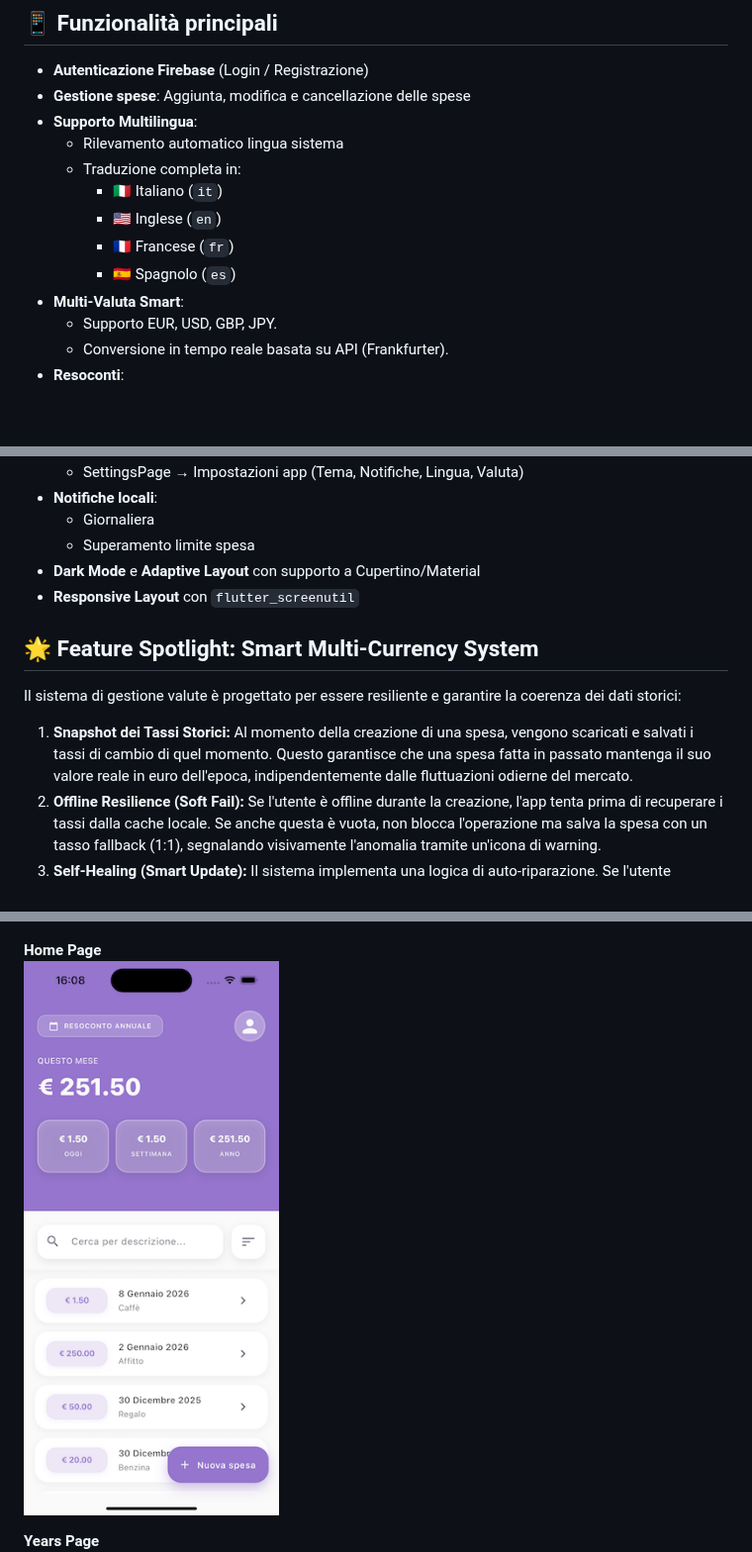
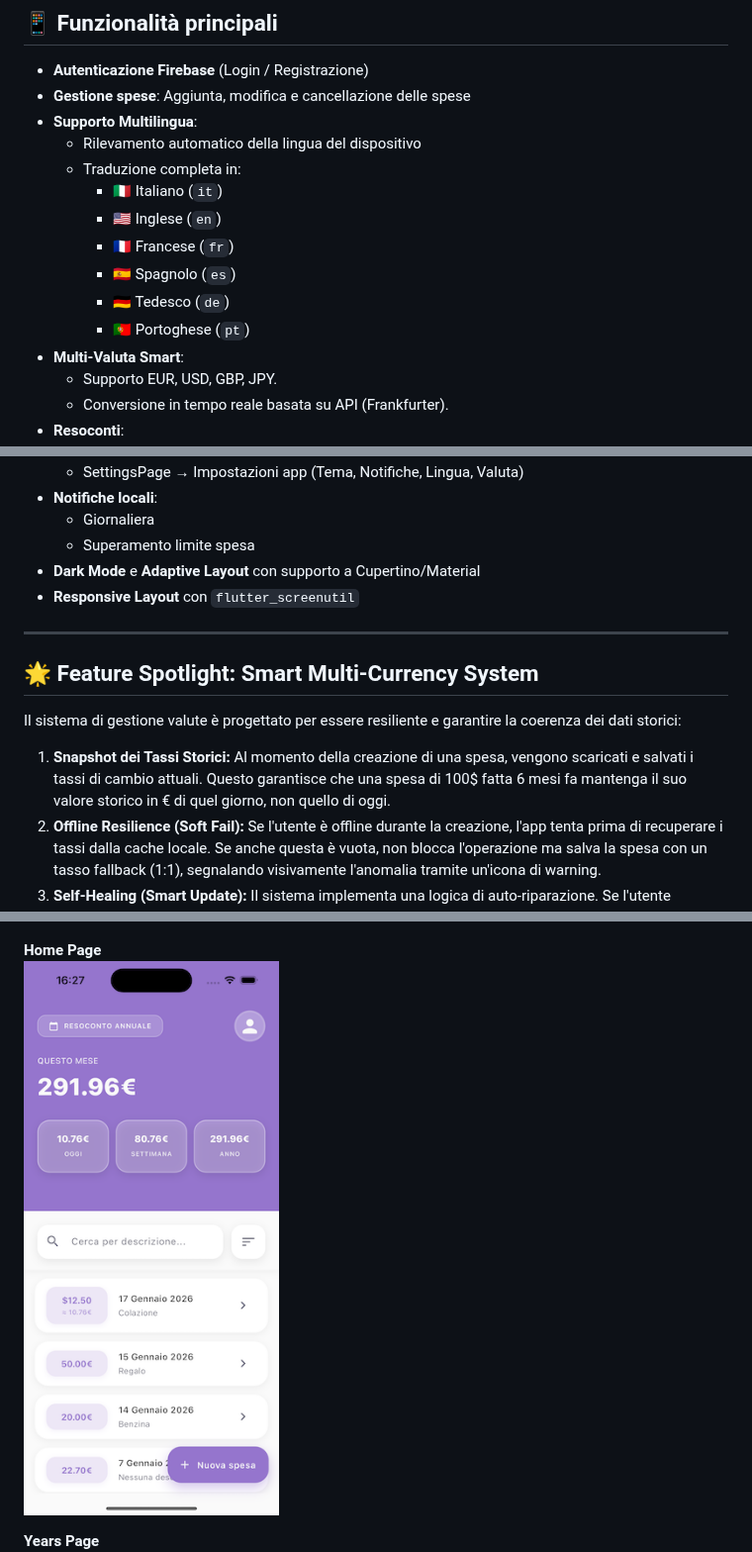
Before and after one commit to vittorspa-hash/expense_tracker, a Markdown page: README.md, 3 parts joined by grey strips. Shown at 99% size. GitHub-like rendering; pictures changed too: assets/screenshots/home_page2.png (deleted), assets/screenshots/home_page3.png (added); blank space fills up the shorter version.

```diff
--- a/README.md
+++ b/README.md
@@ -22,12 +22,14 @@ supporto a notifiche, dark mode, localizzazione completa (IT, EN, FR, ES) e un s
 - **Autenticazione Firebase** (Login / Registrazione)
 - **Gestione spese**: Aggiunta, modifica e cancellazione delle spese
 - **Supporto Multilingua**:
-  - Rilevamento automatico lingua sistema
+  - Rilevamento automatico della lingua del dispositivo
   - Traduzione completa in:
     - 🇮🇹 Italiano (`it`)
     - 🇺🇸 Inglese (`en`)
     - 🇫🇷 Francese (`fr`)
     - 🇪🇸 Spagnolo (`es`)
+    - 🇩🇪 Tedesco (`de`)
+    - 🇵🇹 Portoghese (`pt`)
 - **Multi-Valuta Smart**:
   - Supporto EUR, USD, GBP, JPY.
   - Conversione in tempo reale basata su API (Frankfurter).
@@ -46,11 +48,13 @@ supporto a notifiche, dark mode, localizzazione completa (IT, EN, FR, ES) e un s
 - **Dark Mode** e **Adaptive Layout** con supporto a Cupertino/Material
 - **Responsive Layout** con `flutter_screenutil`
 
+---
+
 ## 🌟 Feature Spotlight: Smart Multi-Currency System
 Il sistema di gestione valute è progettato per essere resiliente e garantire la coerenza dei dati storici:
 
-1. **Snapshot dei Tassi Storici:** Al momento della creazione di una spesa, vengono scaricati e salvati i tassi di cambio di quel momento.
-Questo garantisce che una spesa fatta in passato mantenga il suo valore reale in euro dell'epoca, indipendentemente dalle fluttuazioni odierne del mercato.
+1. **Snapshot dei Tassi Storici:** Al momento della creazione di una spesa, vengono scaricati e salvati i tassi di cambio attuali.
+Questo garantisce che una spesa di 100$ fatta 6 mesi fa mantenga il suo valore storico in € di quel giorno, non quello di oggi.
 2. **Offline Resilience (Soft Fail):** Se l'utente è offline durante la creazione, l'app tenta prima di recuperare i tassi dalla cache locale.
 Se anche questa è vuota, non blocca l'operazione ma salva la spesa con un tasso fallback (1:1), segnalando visivamente l'anomalia tramite un'icona di warning.
 3. **Self-Healing (Smart Update):** Il sistema implementa una logica di auto-riparazione. Se l'utente modifica una spesa "offline" quando la connessione è tornata disponibile,
@@ -64,7 +68,7 @@ il sistema scarica automaticamente i tassi mancanti, aggiorna il database e rimu
 ![Auth Page](assets/screenshots/auth_page2.png)
 
 **Home Page**
-![Home Page](assets/screenshots/home_page2.png)
+![Home Page](assets/screenshots/home_page3.png)
 
 **Years Page**
 ![Years Page Graph](assets/screenshots/years_page2.png)
```
Also changed, not shown: other parts of README.md (+1 -1 lines), 9 other files.
